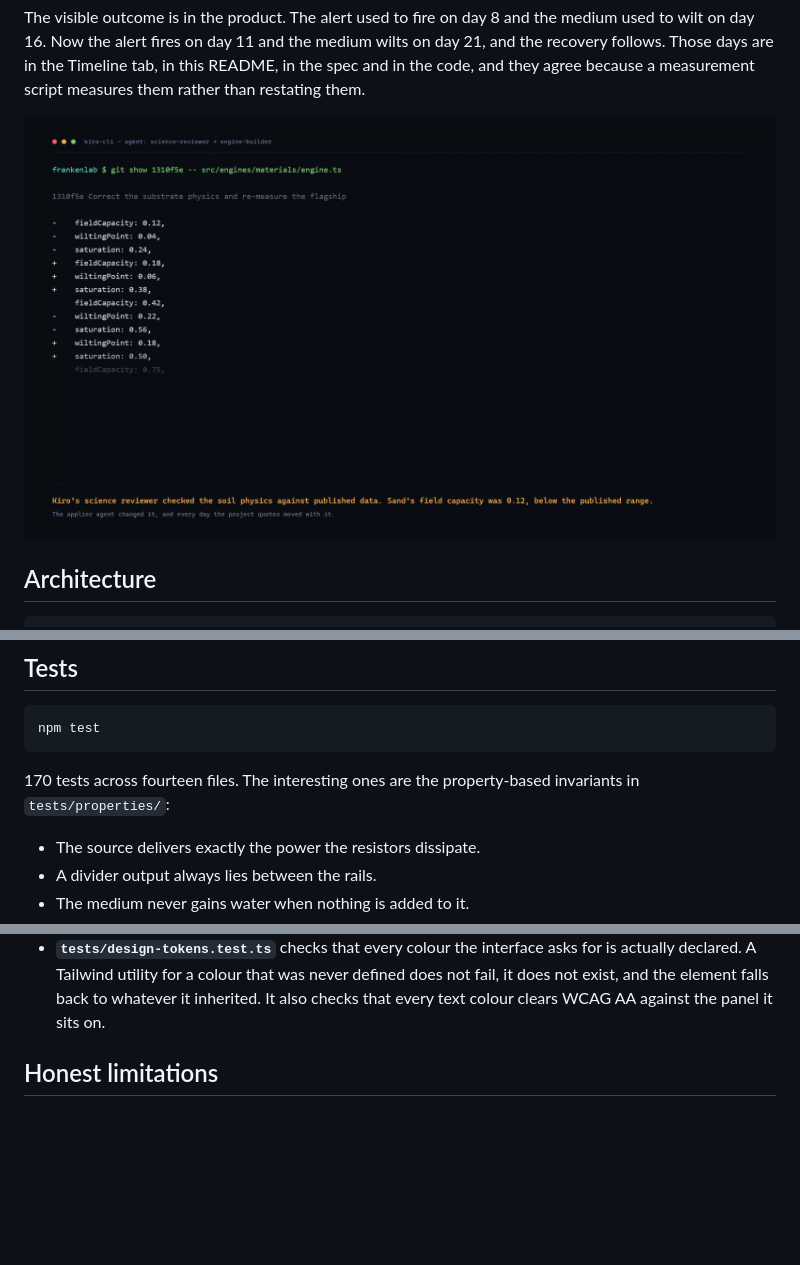
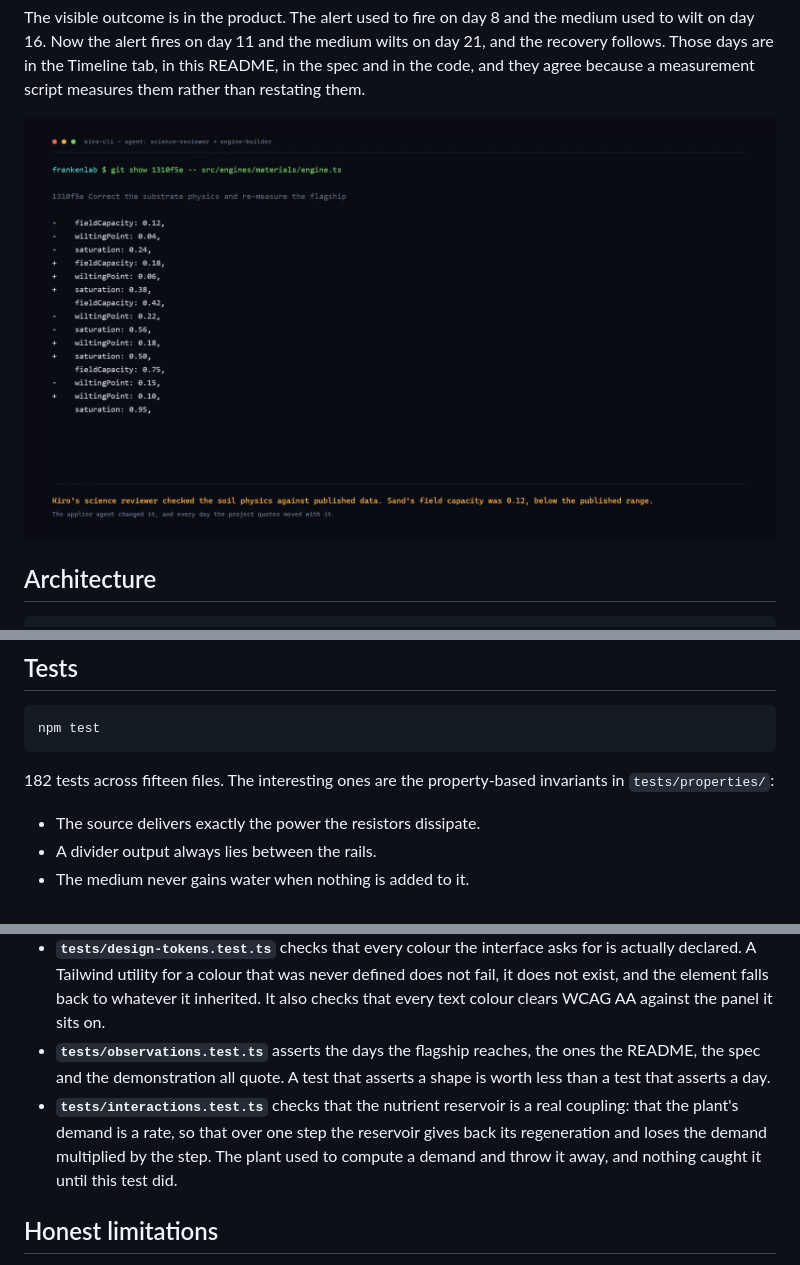
Before and after one commit to wescosmic/frankenlab, a Markdown page: README.md, 3 parts joined by grey strips. GitHub-like rendering; pictures changed too: docs/images/kiro-audit.png; blank space fills up the shorter version.

Commit message:
Re-record the demonstration against the new build
The demo was recorded before the nutrient coupling was made real, so the
picture and the product were two versions apart. It is now recorded
against the same tree the repository holds.

The cut is the same shape and the same length: 2:22.36, 142.36s of
picture for 142.38s of voice. The time-stretch factor was solved from
this recording rather than carried over from the last one, 1.0517
against 1.0958, because the factor depends on how busy the machine was
and it is never the same twice.

The timeline in the closing shot now reads 10d 22h for the alert, which
is the measured 10.92 days. The old recording said 10d 23h. Nothing
else on screen moved, because the narration was always about day
eleven, day twenty and day twenty-one, and those are still the days.

The terminal shot names commit 1310f5e, and that commit is real: "Correct
the substrate physics and re-measure the flagship". The diff it shows is
that commit's diff, line for line, so a judge can run git show 1310f5e
and see the same thing.

The README's screenshots are frames from this episode, as they always
were, so the README cannot drift from the product. The README also now
counts 182 tests across fifteen files, names the two contracts that were
added, and lists the new measurement script.

````diff
--- a/README.md
+++ b/README.md
@@ -324,7 +325,7 @@ appears in the catalogue, the validator and the workbench.
 npm test
 ```
 
-170 tests across fourteen files. The interesting ones are the property-based
+182 tests across fifteen files. The interesting ones are the property-based
 invariants in `tests/properties/`:
 
 - The source delivers exactly the power the resistors dissipate.
@@ -355,6 +356,14 @@ And the contracts that keep the product honest:
   defined does not fail, it does not exist, and the element falls back to
   whatever it inherited. It also checks that every text colour clears WCAG AA
   against the panel it sits on.
+- **`tests/observations.test.ts`** asserts the days the flagship reaches, the
+  ones the README, the spec and the demonstration all quote. A test that
+  asserts a shape is worth less than a test that asserts a day.
+- **`tests/interactions.test.ts`** checks that the nutrient reservoir is a real
+  coupling: that the plant's demand is a rate, so that over one step the
+  reservoir gives back its regeneration and loses the demand multiplied by the
+  step. The plant used to compute a demand and throw it away, and nothing
+  caught it until this test did.
 
 ## Honest limitations
 
````
Also changed, not shown: other parts of README.md (+1 -0 lines), docs/images/assistant.png, docs/images/catalysis.png, docs/images/couplings.png, 3 other files.
